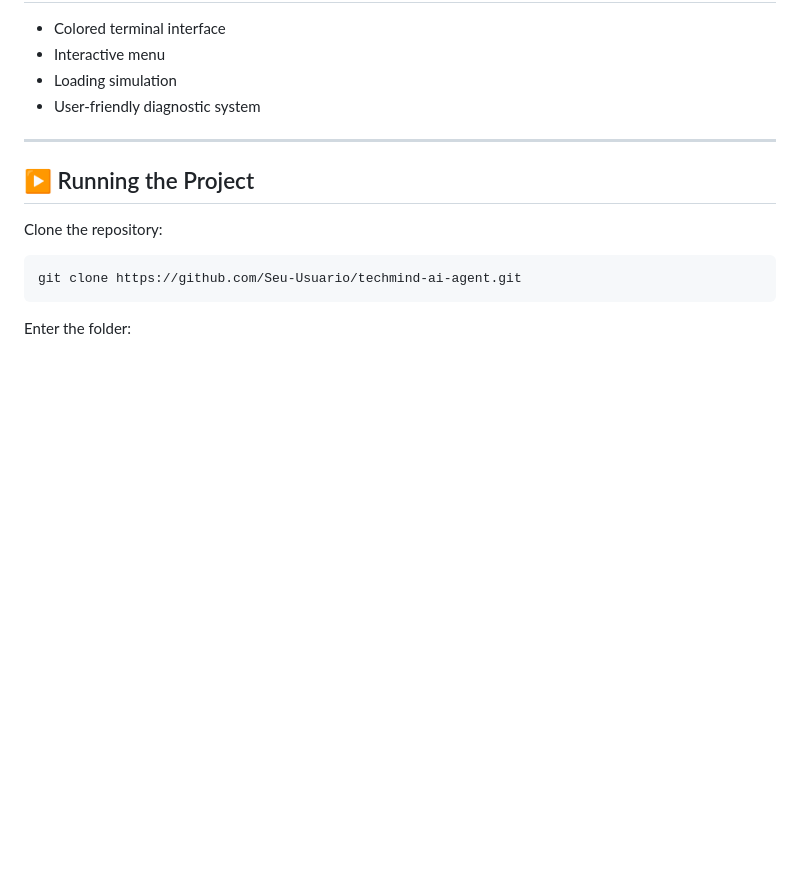
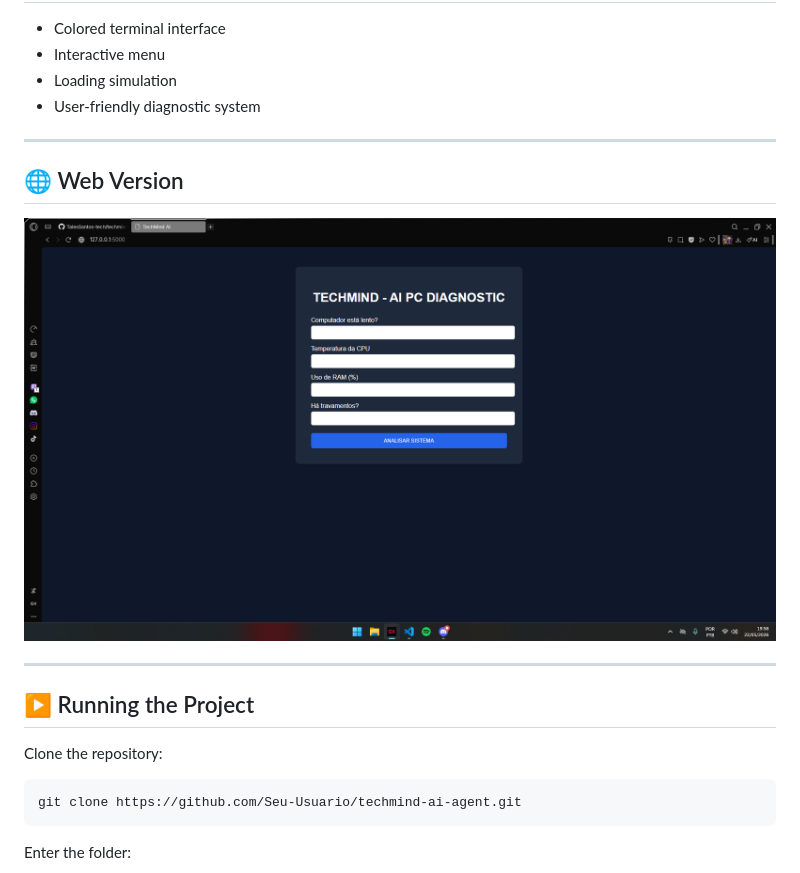
Before and after one commit to TalesSantos-tech/techmind-ai-agent, a Markdown page: README.MD, the part around the change. Rendered like a GitHub page; pictures changed too: screenshots/web_interface.png (added); blank space fills up the shorter version.

```diff
--- a/README.MD
+++ b/README.MD
@@ -115,6 +115,12 @@ techmind-ai-agent/
 
 ---
 
+## 🌐 Web Version
+
+![Web](screenshots/web_interface.png)
+
+---
+
 ## ▶️ Running the Project
 
 Clone the repository:
```
Also changed, not shown: 4 other files.
